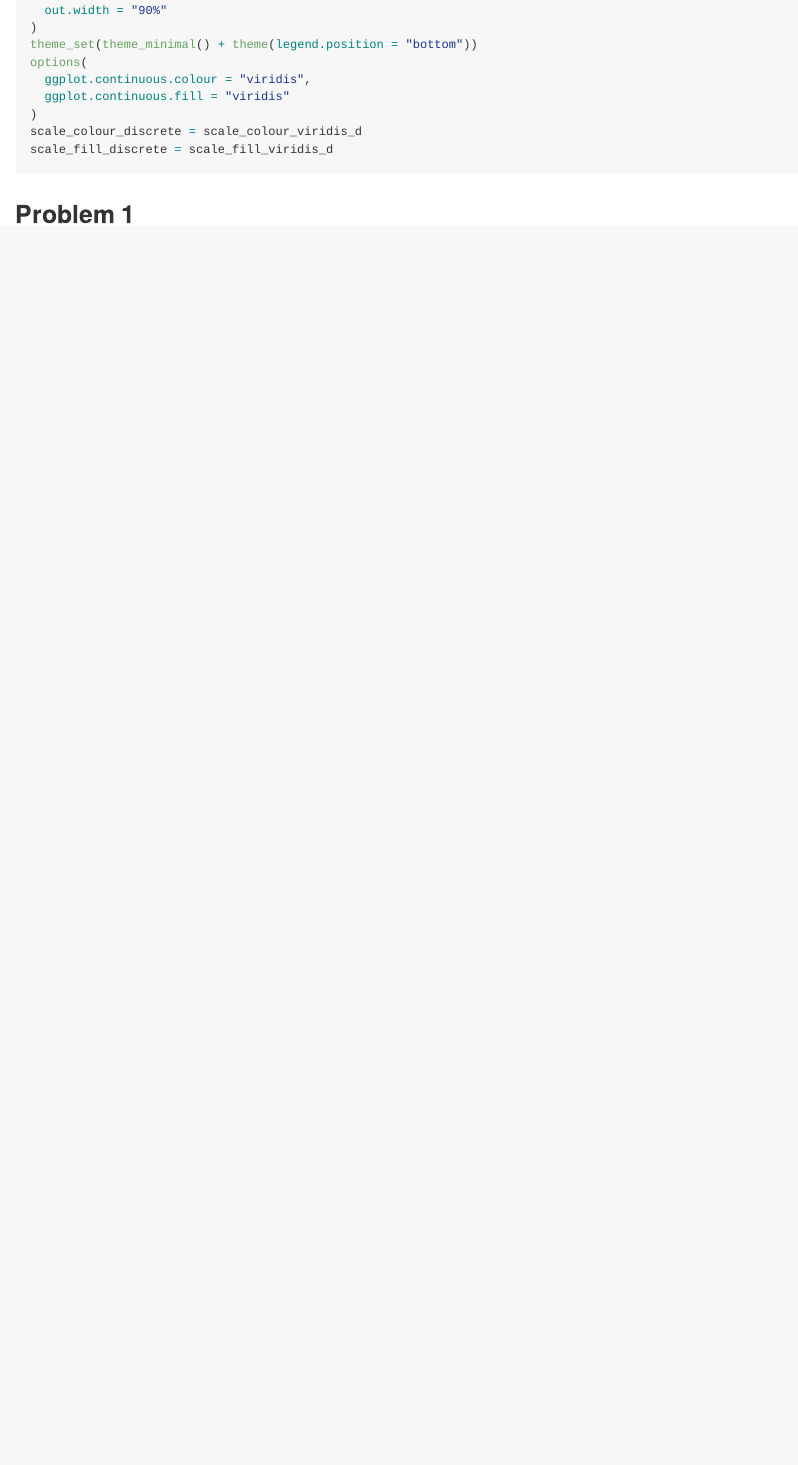
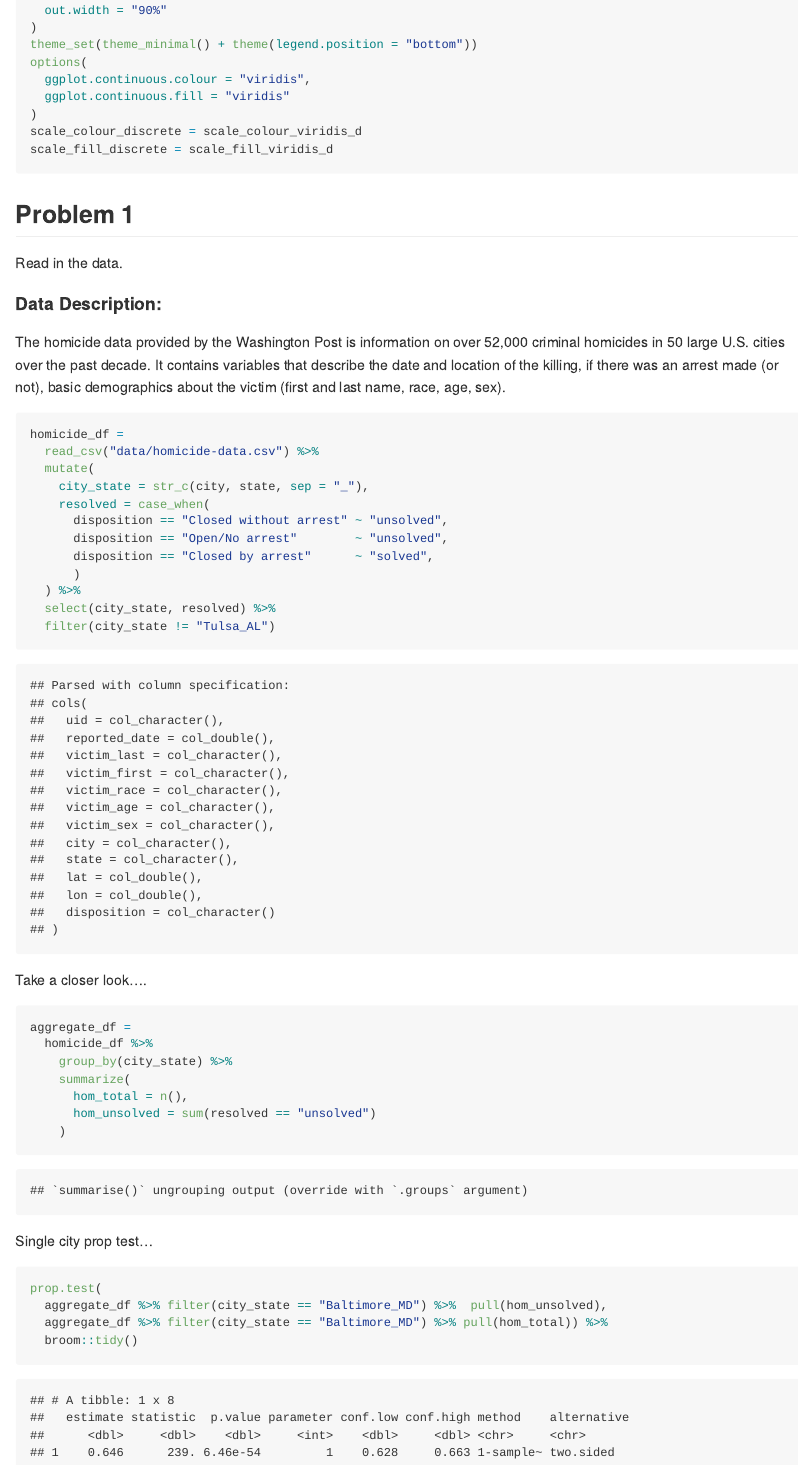
Before and after one commit to kaileyrsvd/p8105_hw5_kpr2118, an R Markdown document (p8105_hw5_kpr2118.Rmd): the page in a window 1100 px wide, from 890 px down. The pictures show the output file p8105_hw5_kpr2118.md that the author committed with the source, drawn offline in the style of GitHub.

Commit message:
read in and describe data + start to clean

````diff
--- a/p8105_hw5_kpr2118.Rmd
+++ b/p8105_hw5_kpr2118.Rmd
@@ -24,3 +24,45 @@ scale_fill_discrete = scale_fill_viridis_d
 ```
 
 ## Problem 1
+
+Read in the data.
+
+#### Data Description:
+
+The homicide data provided by the Washington Post is information on over 52,000 criminal homicides in 50 large U.S. cities over the past decade. It contains variables that describe the date and location of the killing, if there was an arrest made (or not), basic demographics about the victim (first and last name, race, age, sex).
+
+```{r}
+homicide_df =
+  read_csv("data/homicide-data.csv") %>%
+  mutate(
+    city_state = str_c(city, state, sep = "_"),
+    resolved = case_when(
+      disposition == "Closed without arrest" ~ "unsolved",
+      disposition == "Open/No arrest"        ~ "unsolved",
+      disposition == "Closed by arrest"      ~ "solved",
+      )
+  ) %>%
+  select(city_state, resolved) %>%
+  filter(city_state != "Tulsa_AL")
+```
+
+Take a closer look....
+
+```{r}
+aggregate_df =
+  homicide_df %>%
+    group_by(city_state) %>%
+    summarize(
+      hom_total = n(),
+      hom_unsolved = sum(resolved == "unsolved")
+    )
+```
+
+Single city prop test...
+
+```{r}
+prop.test(
+  aggregate_df %>% filter(city_state == "Baltimore_MD") %>%  pull(hom_unsolved),
+  aggregate_df %>% filter(city_state == "Baltimore_MD") %>% pull(hom_total)) %>%
+  broom::tidy()
+```
````
Also changed, not shown: p8105_hw5_kpr2118.md, 1 other file.
